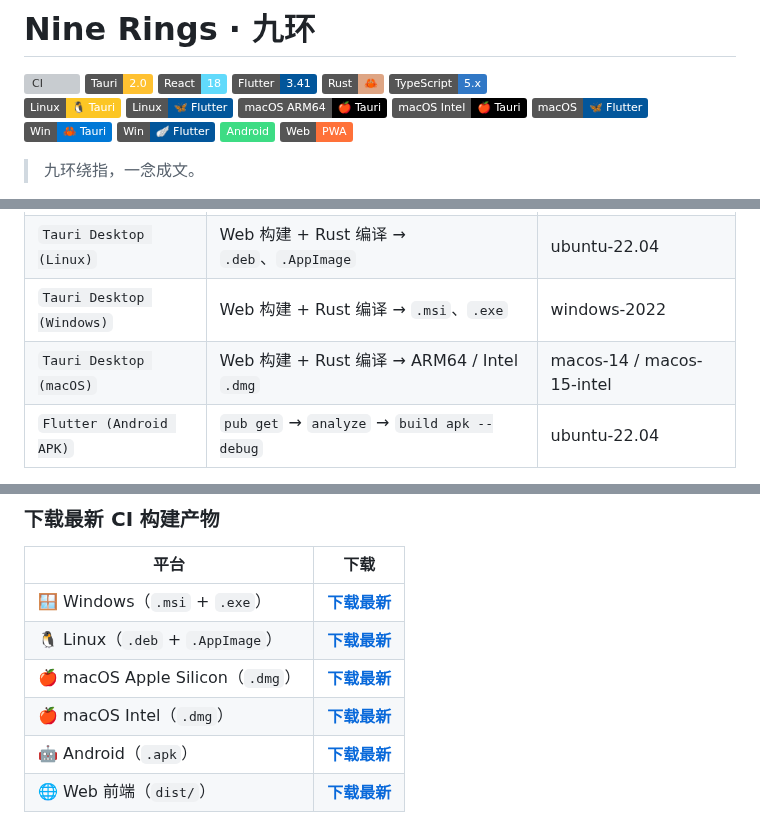
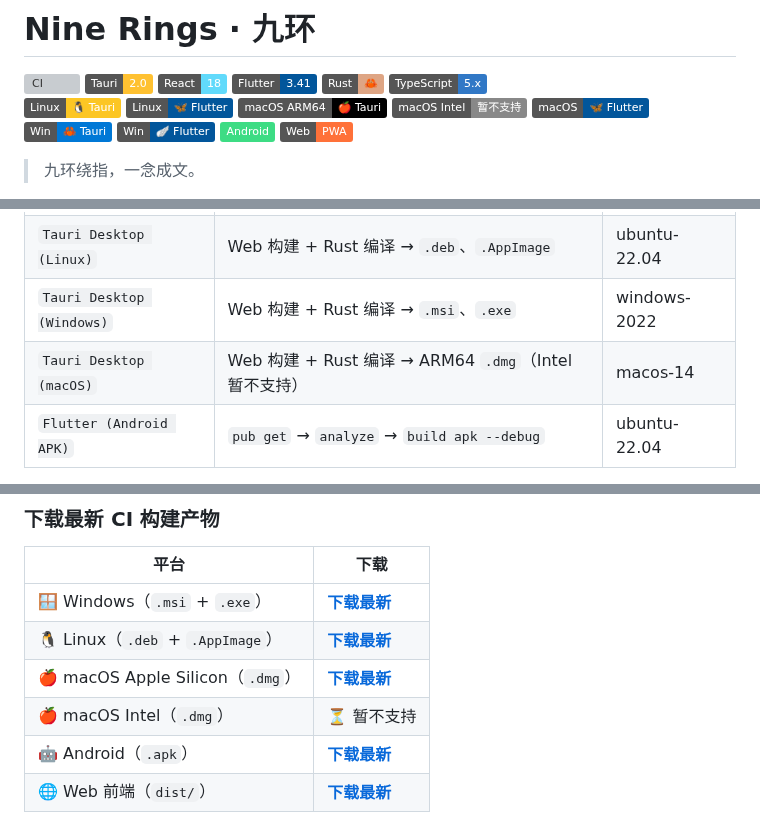
Before and after one commit to erocpil/nine-rings, a Markdown page: README.md, 3 parts joined by grey strips. Rendered like a GitHub page; badges without logos; grey boxes are pictures that could not be loaded.

Commit message:
docs: macOS Intel 标注暂不支持

```diff
--- a/README.md
+++ b/README.md
@@ -10,7 +10,7 @@
 [![Linux (Tauri)](https://img.shields.io/badge/Linux-🐧_Tauri-FCC624?logo=linux&logoColor=black)](https://nightly.link/erocpil/nine-rings/workflows/tauri-linux/main/nine-rings-tauri-linux-x86_64.zip)
 [![Linux (Flutter)](https://img.shields.io/badge/Linux-🦋_Flutter-02569B?logo=flutter)](https://nightly.link/erocpil/nine-rings/workflows/flutter-linux/main/nine-rings-flutter-linux-x64.zip)
 [![macOS ARM64 (Tauri)](https://img.shields.io/badge/macOS_ARM64-🍎_Tauri-000?logo=apple)](https://nightly.link/erocpil/nine-rings/workflows/tauri-macos/main/nine-rings-tauri-macos-arm64.zip)
-[![macOS Intel (Tauri)](https://img.shields.io/badge/macOS_Intel-🍎_Tauri-000?logo=apple)](https://nightly.link/erocpil/nine-rings/workflows/tauri-macos/main/nine-rings-tauri-macos-x64.zip)
+[![macOS Intel (Tauri)](https://img.shields.io/badge/macOS_Intel-暂不支持-888?logo=apple)](https://nightly.link/erocpil/nine-rings/workflows/tauri-macos/main/nine-rings-tauri-macos-x64.zip)
 [![macOS (Flutter)](https://img.shields.io/badge/macOS-🦋_Flutter-02569B?logo=flutter)](https://nightly.link/erocpil/nine-rings/workflows/flutter-macos/main/nine-rings-flutter-macos-arm64.zip)
 <br/>
 [![Win (Tauri)](https://img.shields.io/badge/Win-🦀_Tauri-0078D6?logo=windows&logoColor=white)](https://nightly.link/erocpil/nine-rings/workflows/tauri-windows/main/nine-rings-tauri-windows-x64.zip)
@@ -264,7 +264,7 @@ nine-rings/
 | `Web Frontend` | `npm ci` → `tsc && vite build` → schema `--check` | ubuntu-22.04 |
 | `Tauri Desktop (Linux)` | Web 构建 + Rust 编译 → `.deb`、`.AppImage` | ubuntu-22.04 |
 | `Tauri Desktop (Windows)` | Web 构建 + Rust 编译 → `.msi`、`.exe` | windows-2022 |
-| `Tauri Desktop (macOS)` | Web 构建 + Rust 编译 → ARM64 / Intel `.dmg` | macos-14 / macos-15-intel |
+| `Tauri Desktop (macOS)` | Web 构建 + Rust 编译 → ARM64 `.dmg`（Intel 暂不支持） | macos-14 |
 | `Flutter (Android APK)` | `pub get` → `analyze` → `build apk --debug` | ubuntu-22.04 |
 
 自动触发：`push` / `pull_request` to `main`。
@@ -276,7 +276,7 @@ nine-rings/
 | 🪟 Windows（`.msi` + `.exe`） | [**下载最新**](https://nightly.link/erocpil/nine-rings/workflows/ci/main/tauri-windows.zip) |
 | 🐧 Linux（`.deb` + `.AppImage`） | [**下载最新**](https://nightly.link/erocpil/nine-rings/workflows/ci/main/tauri-linux.zip) |
 | 🍎 macOS Apple Silicon（`.dmg`） | [**下载最新**](https://nightly.link/erocpil/nine-rings/workflows/tauri-macos/main/nine-rings-tauri-macos-arm64.zip) |
-| 🍎 macOS Intel（`.dmg`） | [**下载最新**](https://nightly.link/erocpil/nine-rings/workflows/tauri-macos/main/nine-rings-tauri-macos-x64.zip) |
+| 🍎 macOS Intel（`.dmg`） | ⏳ 暂不支持 |
 | 🤖 Android（`.apk`） | [**下载最新**](https://nightly.link/erocpil/nine-rings/workflows/ci/main/flutter-apk.zip) |
 | 🌐 Web 前端（`dist/`） | [**下载最新**](https://nightly.link/erocpil/nine-rings/workflows/ci/main/web-dist.zip) |
 
```
